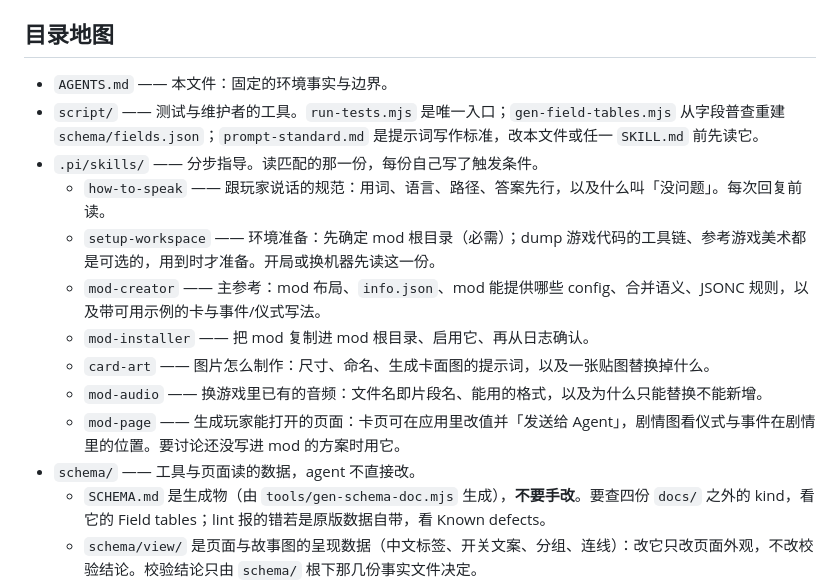
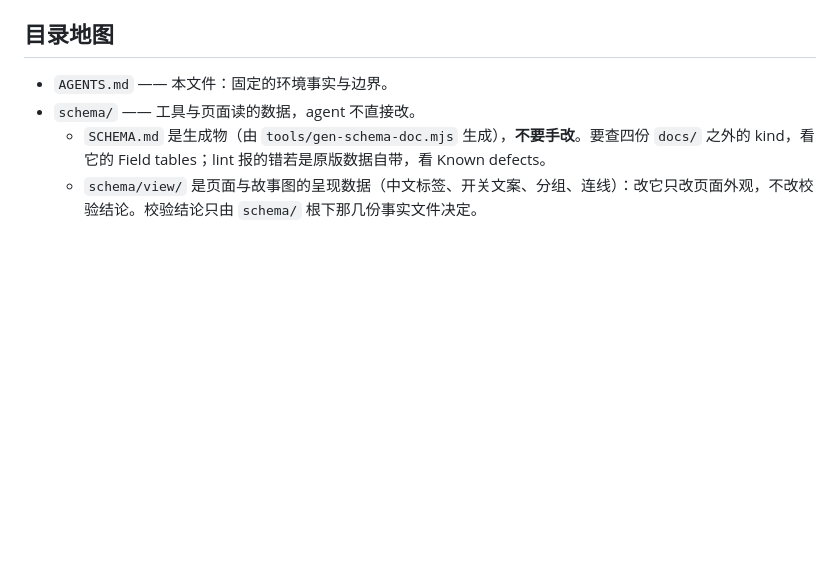
Before and after one commit to ruonanzh/sudan-mod-repo, a Markdown page: AGENTS.md, the part around the change. Drawn GitHub-style; blank space fills up the shorter version.

Commit message:
AGENTS 不再复述七份 SKILL 的内容：description 已经写了管什么、何时读

```diff
--- a/AGENTS.md
+++ b/AGENTS.md
@@ -30,15 +30,6 @@
 ## 目录地图
 
 - `AGENTS.md` —— 本文件：固定的环境事实与边界。
-- `script/` —— 测试与维护者的工具。`run-tests.mjs` 是唯一入口；`gen-field-tables.mjs` 从字段普查重建 `schema/fields.json`；`prompt-standard.md` 是提示词写作标准，改本文件或任一 `SKILL.md` 前先读它。
-- `.pi/skills/` —— 分步指导。读匹配的那一份，每份自己写了触发条件。
-  - `how-to-speak` —— 跟玩家说话的规范：用词、语言、路径、答案先行，以及什么叫「没问题」。每次回复前读。
-  - `setup-workspace` —— 环境准备：先确定 mod 根目录（必需）；dump 游戏代码的工具链、参考游戏美术都是可选的，用到时才准备。开局或换机器先读这一份。
-  - `mod-creator` —— 主参考：mod 布局、`info.json`、mod 能提供哪些 config、合并语义、JSONC 规则，以及带可用示例的卡与事件/仪式写法。
-  - `mod-installer` —— 把 mod 复制进 mod 根目录、启用它、再从日志确认。
-  - `card-art` —— 图片怎么制作：尺寸、命名、生成卡面图的提示词，以及一张贴图替换掉什么。
-  - `mod-audio` —— 换游戏里已有的音频：文件名即片段名、能用的格式，以及为什么只能替换不能新增。
-  - `mod-page` —— 生成玩家能打开的页面：卡页可在应用里改值并「发送给 Agent」，剧情图看仪式与事件在剧情里的位置。要讨论还没写进 mod 的方案时用它。
 - `schema/` —— 工具与页面读的数据，agent 不直接改。
   - `SCHEMA.md` 是生成物（由 `tools/gen-schema-doc.mjs` 生成），**不要手改**。要查四份 `docs/` 之外的 kind，看它的 Field tables；lint 报的错若是原版数据自带，看 Known defects。
   - `schema/view/` 是页面与故事图的呈现数据（中文标签、开关文案、分组、连线）：改它只改页面外观，不改校验结论。校验结论只由 `schema/` 根下那几份事实文件决定。
```
